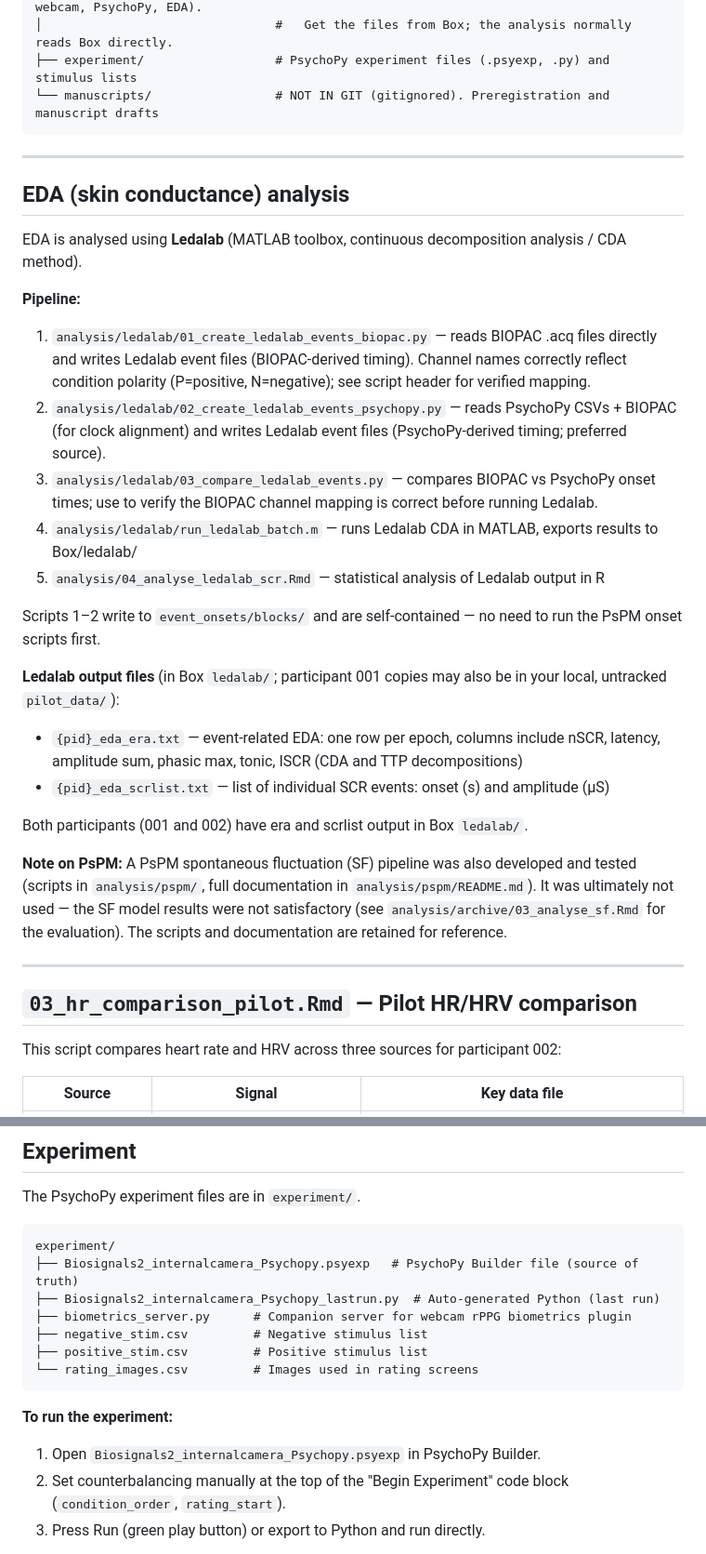
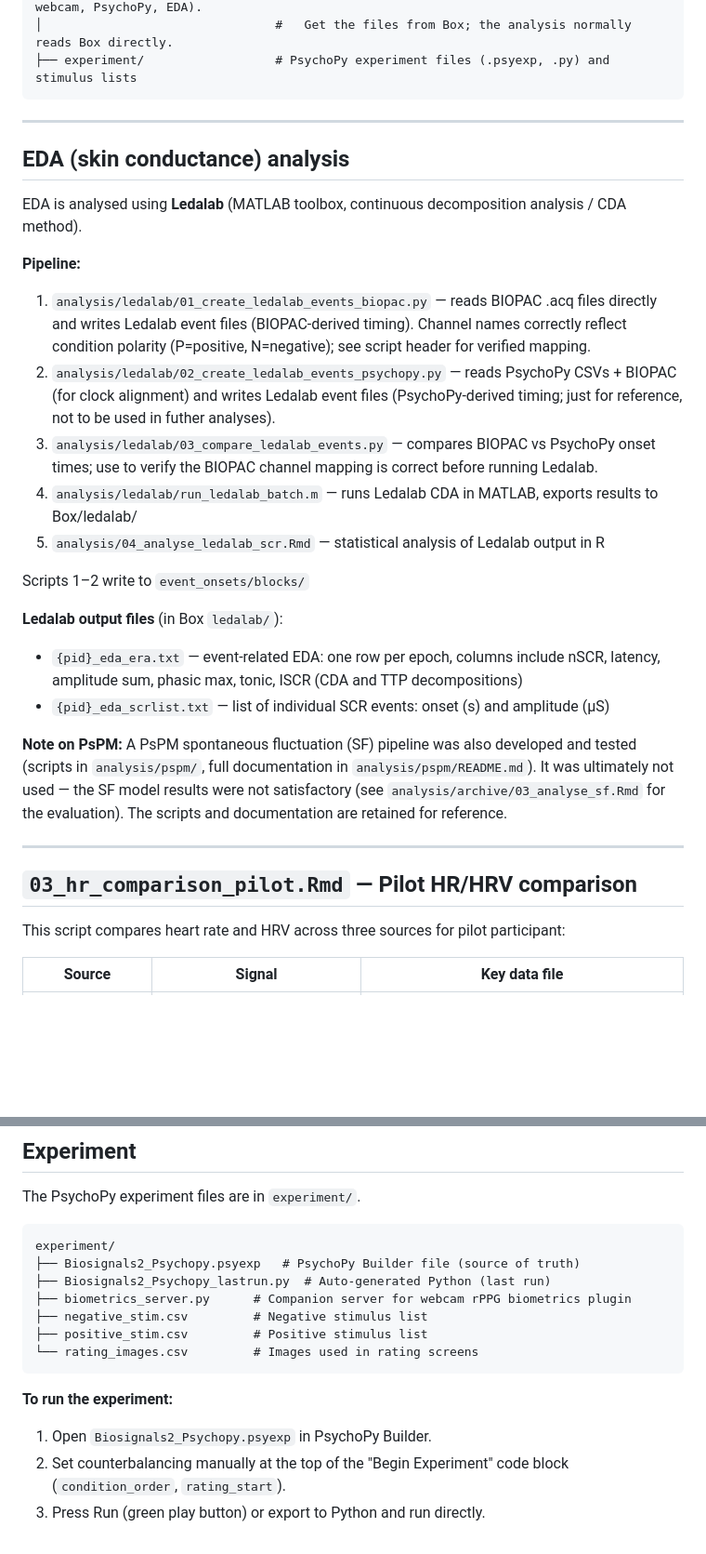
Before and after one commit to cmdaoust/Biosignals-2, a Markdown page: README.md, 2 parts joined by grey strips. Shown at 93% size. GitHub-like rendering; blank space fills up the shorter version.

````diff
--- a/README.md
+++ b/README.md
@@ -143,7 +175,6 @@ Biosignals-2/
 │                                #   Pilot 002: full dataset (ECG/Kubios, FaceReader, webcam, PsychoPy, EDA).
 │                                #   Get the files from Box; the analysis normally reads Box directly.
 ├── experiment/                  # PsychoPy experiment files (.psyexp, .py) and stimulus lists
-└── manuscripts/                 # NOT IN GIT (gitignored). Preregistration and manuscript drafts
 ```
 
 ---
@@ -154,18 +185,16 @@ EDA is analysed using **Ledalab** (MATLAB toolbox, continuous decomposition anal
 
 **Pipeline:**
 1. `analysis/ledalab/01_create_ledalab_events_biopac.py` — reads BIOPAC .acq files directly and writes Ledalab event files (BIOPAC-derived timing). Channel names correctly reflect condition polarity (P=positive, N=negative); see script header for verified mapping.
-2. `analysis/ledalab/02_create_ledalab_events_psychopy.py` — reads PsychoPy CSVs + BIOPAC (for clock alignment) and writes Ledalab event files (PsychoPy-derived timing; preferred source).
+2. `analysis/ledalab/02_create_ledalab_events_psychopy.py` — reads PsychoPy CSVs + BIOPAC (for clock alignment) and writes Ledalab event files (PsychoPy-derived timing; just for reference, not to be used in futher analyses).
 3. `analysis/ledalab/03_compare_ledalab_events.py` — compares BIOPAC vs PsychoPy onset times; use to verify the BIOPAC channel mapping is correct before running Ledalab.
 4. `analysis/ledalab/run_ledalab_batch.m` — runs Ledalab CDA in MATLAB, exports results to Box/ledalab/
 5. `analysis/04_analyse_ledalab_scr.Rmd` — statistical analysis of Ledalab output in R
 
-Scripts 1–2 write to `event_onsets/blocks/` and are self-contained — no need to run the PsPM onset scripts first.
+Scripts 1–2 write to `event_onsets/blocks/`
 
-**Ledalab output files** (in Box `ledalab/`; participant 001 copies may also be in your local, untracked `pilot_data/`):
+**Ledalab output files** (in Box `ledalab/`):
 - `{pid}_eda_era.txt` — event-related EDA: one row per epoch, columns include nSCR, latency, amplitude sum, phasic max, tonic, ISCR (CDA and TTP decompositions)
 - `{pid}_eda_scrlist.txt` — list of individual SCR events: onset (s) and amplitude (µS)
-
-Both participants (001 and 002) have era and scrlist output in Box `ledalab/`.
 
 **Note on PsPM:** A PsPM spontaneous fluctuation (SF) pipeline was also developed and tested (scripts in `analysis/pspm/`, full documentation in `analysis/pspm/README.md`). It was ultimately not used — the SF model results were not satisfactory (see `analysis/archive/03_analyse_sf.Rmd` for the evaluation). The scripts and documentation are retained for reference.
 
@@ -173,7 +202,7 @@ Both participants (001 and 002) have era and scrlist output in Box `ledalab/`.
 
 ## `03_hr_comparison_pilot.Rmd` — Pilot HR/HRV comparison
 
-This script compares heart rate and HRV across three sources for participant 002:
+This script compares heart rate and HRV across three sources for pilot participant:
 
 | Source | Signal | Key data file |
 |---|---|---|
@@ -196,8 +225,8 @@ The PsychoPy experiment files are in `experiment/`.
 
 ```
 experiment/
-├── Biosignals2_internalcamera_Psychopy.psyexp   # PsychoPy Builder file (source of truth)
-├── Biosignals2_internalcamera_Psychopy_lastrun.py  # Auto-generated Python (last run)
+├── Biosignals2_Psychopy.psyexp   # PsychoPy Builder file (source of truth)
+├── Biosignals2_Psychopy_lastrun.py  # Auto-generated Python (last run)
 ├── biometrics_server.py      # Companion server for webcam rPPG biometrics plugin
 ├── negative_stim.csv         # Negative stimulus list
 ├── positive_stim.csv         # Positive stimulus list
@@ -205,7 +234,7 @@ experiment/
 ```
 
 **To run the experiment:**
-1. Open `Biosignals2_internalcamera_Psychopy.psyexp` in PsychoPy Builder.
+1. Open `Biosignals2_Psychopy.psyexp` in PsychoPy Builder.
 2. Set counterbalancing manually at the top of the "Begin Experiment" code block (`condition_order`, `rating_start`).
 3. Press Run (green play button) or export to Python and run directly.
 
````
Also changed, not shown: other parts of README.md (+33 -1 lines).
